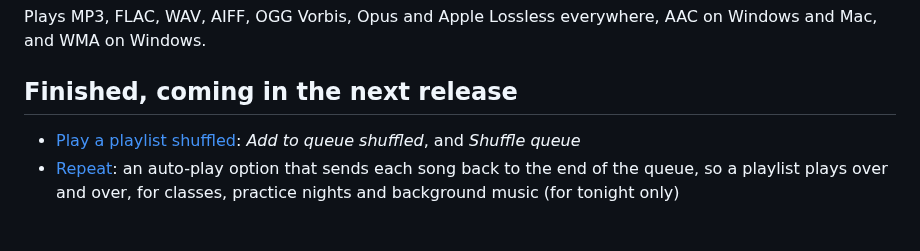
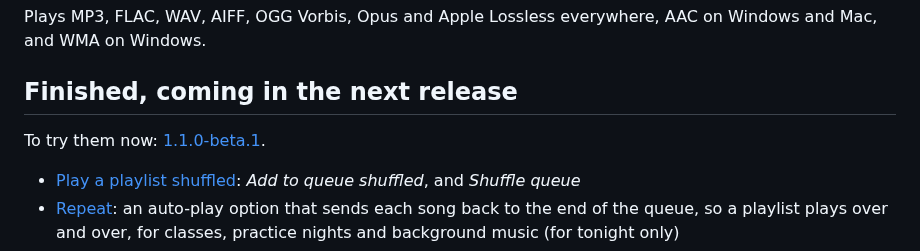
Before and after one commit to GemZombie/GZJam, a Markdown page: ROADMAP.md, the part around the change. GitHub-like rendering; blank space fills up the shorter version.

```diff
--- a/ROADMAP.md
+++ b/ROADMAP.md
@@ -133,6 +133,8 @@ Plays MP3, FLAC, WAV, AIFF, OGG Vorbis, Opus and Apple Lossless everywhere, AAC
 
 ## Finished, coming in the next release
 
+To try them now: [1.1.0-beta.1](https://github.com/GemZombie/GZJam/releases/tag/v1.1.0-beta.1).
+
 - [Play a playlist shuffled](https://github.com/GemZombie/GZJam/issues/254): *Add to queue
   shuffled*, and *Shuffle queue*
 - [Repeat](https://github.com/GemZombie/GZJam/issues/255): an auto-play option that sends each
```
Also changed, not shown: CHANGELOG.md (+8 -0 lines), docs/RELEASING.md (+5 -0 lines).
